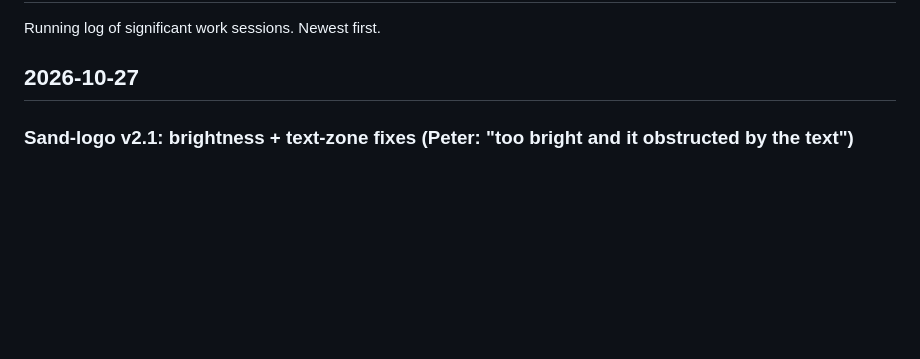
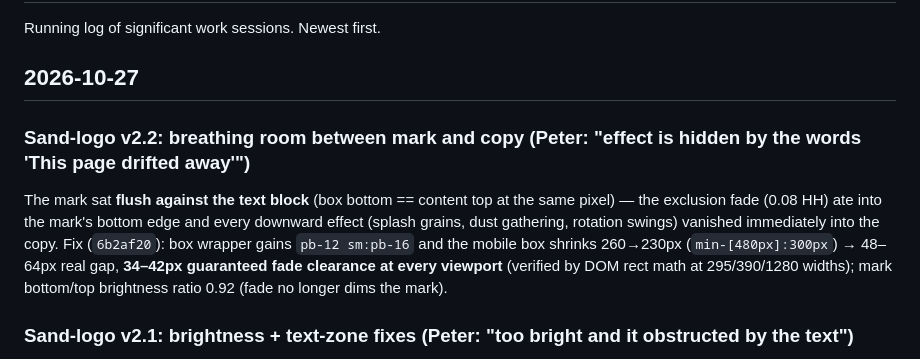
Before and after one commit to LiveRock/waai-website, a Markdown page: docs/progress.md, the part around the change. GitHub-like rendering; blank space fills up the shorter version.

Commit message:
docs: progress entry for sand-logo v2.2 breathing room
Co-Authored-By: Claude Code <noreply@anthropic.com>

```diff
--- a/docs/progress.md
+++ b/docs/progress.md
@@ -3,6 +3,9 @@
 Running log of significant work sessions. Newest first.
 
 ## 2026-10-27
+
+### Sand-logo v2.2: breathing room between mark and copy (Peter: "effect is hidden by the words 'This page drifted away'")
+The mark sat **flush against the text block** (box bottom == content top at the same pixel) — the exclusion fade (0.08 HH) ate into the mark's bottom edge and every downward effect (splash grains, dust gathering, rotation swings) vanished immediately into the copy. Fix (`6b2af20`): box wrapper gains `pb-12 sm:pb-16` and the mobile box shrinks 260→230px (`min-[480px]:300px`) → 48–64px real gap, **34–42px guaranteed fade clearance at every viewport** (verified by DOM rect math at 295/390/1280 widths); mark bottom/top brightness ratio 0.92 (fade no longer dims the mark).
 
 ### Sand-logo v2.1: brightness + text-zone fixes (Peter: "too bright and it obstructed by the text")
 Peter's mobile screenshot measured the logo band at 68% white-hot pixels (>235) and sand glowing behind the copy (27–42% hot in the text zone) — mobile stacks grains ~1.6× denser per pixel (fewer px, similar count) and the intro dust disc (up to 2.2 model units) plus splash throws and the sweep band all crossed the text block. Fixes (`276979c`): **density-aware tiers** (mobile: gain 0.6, 38k grains, 2.0px — desktop 0.78/90k/1.6px), `bright` capped at 1.0 in `vColor`, sweep boost reverted to `1.0+0.8·h`, intro disc shrunk to 0.55–1.1 model units, splash reach 0.18+0.38·h² — and the decisive one: **`uAvoid` exclusion zone** (rect from `data-sand-content`, 20px inward pad, `alpha *= smoothstep(0, 0.08, distance-outside-rect)` in view space) so sand parts around the copy at every effect state. Verified mobile: logo band 68%→**0%** hot, text zone now differs by <1% between formed and mid-splash; desktop sweep still clearly visible (+11% meanG, hot 2.6%→8% in the sweep frame) without blowout.
```
